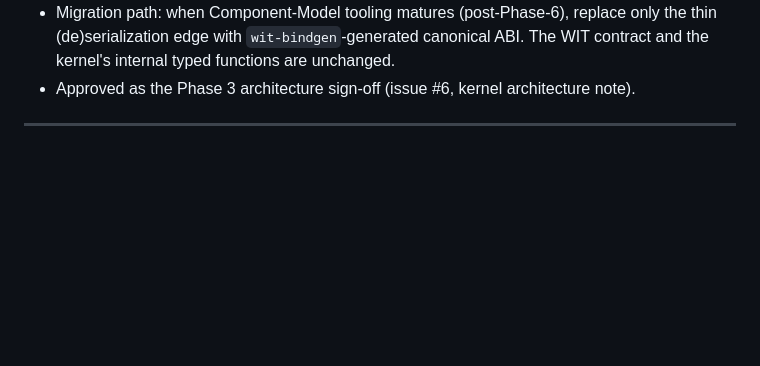
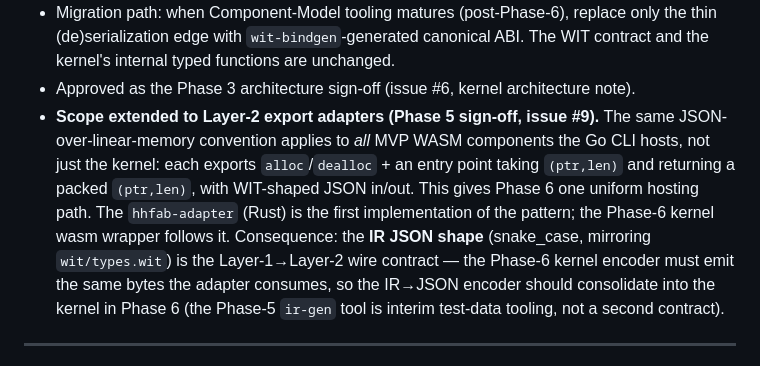
Before and after one commit to afewell-hh/aid, a Markdown page: DECISIONS.md, the part around the change. Drawn GitHub-style; blank space fills up the shorter version.

Commit message:
docs(decisions): extend D16 JSON-over-memory convention to Layer-2 adapters (#9) (#28)
Phase 5 architecture sign-off (issue #9): the JSON-over-linear-memory
boundary now covers all MVP WASM components the Go CLI hosts, not just the
kernel, so Phase 6 has one uniform hosting path. Records the IR JSON shape
as the Layer-1->Layer-2 wire contract and flags encoder consolidation into
the kernel for Phase 6.

Co-authored-by: Gemini <afewell@gmail.com>
Co-authored-by: Claude Opus 4.8 (1M context) <noreply@anthropic.com>

```diff
--- a/DECISIONS.md
+++ b/DECISIONS.md
@@ -294,6 +294,16 @@ tooling matures (targeted during/after Phase 6).
   (de)serialization edge with `wit-bindgen`-generated canonical ABI. The WIT contract and the
   kernel's internal typed functions are unchanged.
 - Approved as the Phase 3 architecture sign-off (issue #6, kernel architecture note).
+- **Scope extended to Layer-2 export adapters (Phase 5 sign-off, issue #9).** The same
+  JSON-over-linear-memory convention applies to *all* MVP WASM components the Go CLI hosts,
+  not just the kernel: each exports `alloc`/`dealloc` + an entry point taking `(ptr,len)` and
+  returning a packed `(ptr,len)`, with WIT-shaped JSON in/out. This gives Phase 6 one uniform
+  hosting path. The `hhfab-adapter` (Rust) is the first implementation of the pattern; the
+  Phase-6 kernel wasm wrapper follows it. Consequence: the **IR JSON shape** (snake_case,
+  mirroring `wit/types.wit`) is the Layer-1→Layer-2 wire contract — the Phase-6 kernel encoder
+  must emit the same bytes the adapter consumes, so the IR→JSON encoder should consolidate into
+  the kernel in Phase 6 (the Phase-5 `ir-gen` tool is interim test-data tooling, not a second
+  contract).
 
 ---
 
```
